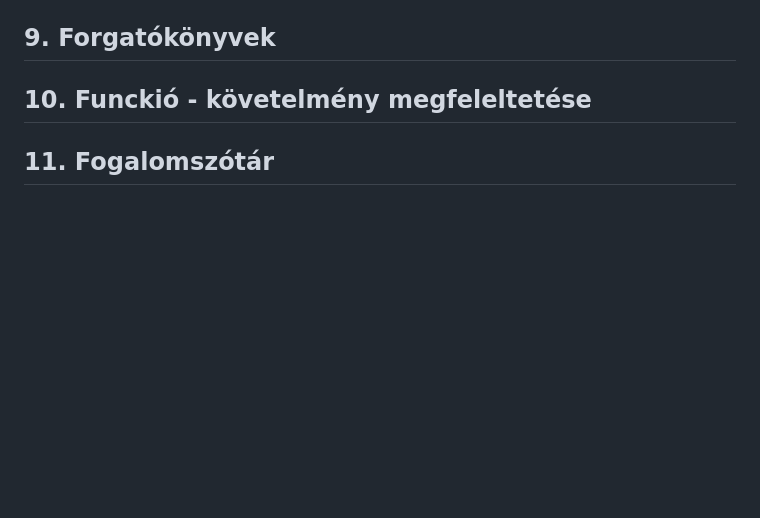
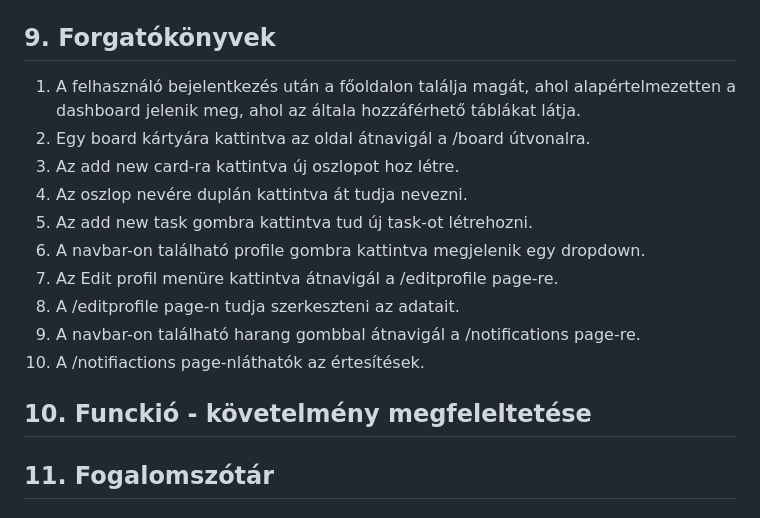
Before and after one commit to szbmrk/KanBan_Board, a Markdown page: documentation/Funkcionális_Specifikáció.md, the part around one of its changes. Rendered like a GitHub page; blank space fills up the shorter version.

Commit message:
Forgatókönyvek begin

```diff
--- a/documentation/Funkcionális_Specifikáció.md
+++ b/documentation/Funkcionális_Specifikáció.md
@@ -47,5 +47,16 @@ Edit profile
 
 ## 9. Forgatókönyvek
+
+1. A felhasználó bejelentkezés után a főoldalon találja magát, ahol alapértelmezetten a dashboard jelenik meg, ahol az általa hozzáférhető táblákat látja.
+2. Egy board kártyára kattintva az oldal átnavigál a /board útvonalra.
+3. Az add new card-ra kattintva új oszlopot hoz létre.
+4. Az oszlop nevére duplán kattintva át tudja nevezni.
+5. Az add new task gombra kattintva tud új task-ot létrehozni.
+6. A navbar-on található profile gombra kattintva megjelenik egy dropdown.
+7. Az Edit profil menüre kattintva átnavigál a /editprofile page-re.
+8. A /editprofile page-n tudja szerkeszteni az adatait.
+9. A navbar-on található harang gombbal átnavigál a /notifications page-re.
+10. A /notifiactions page-nláthatók az értesítések.
 
 ## 10. Funckió - követelmény megfeleltetése
 
```
Also changed, not shown: other parts of documentation/Funkcionális_Specifikáció.md (+1 -1 lines).
